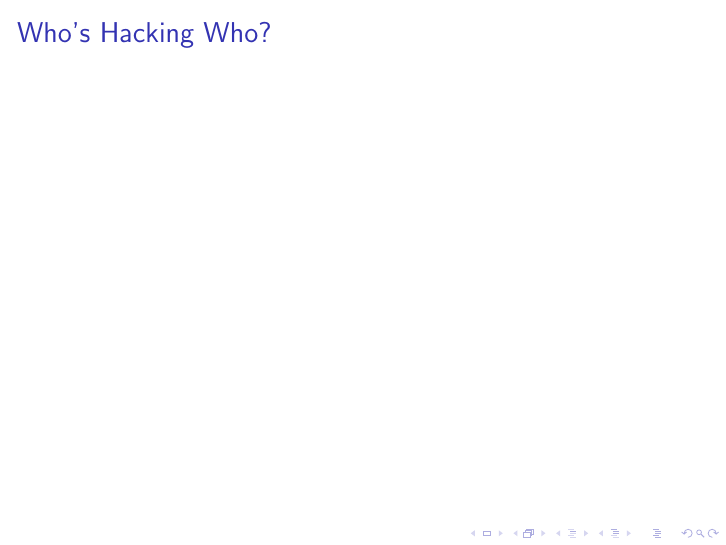
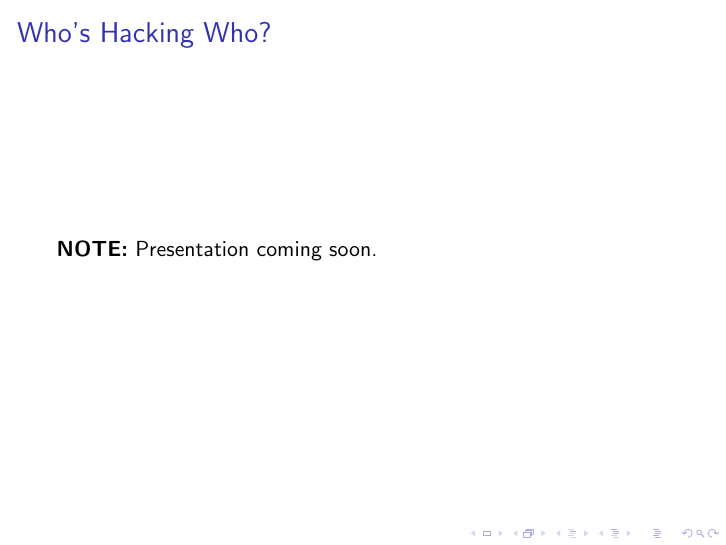
Before and after one commit to danielbarry/cssherts, LaTeX slides (presentation/whos-hacking-who.tex): the whole page. Compiled offline with pdfLaTeX.

Commit message:
Add placeholder text for the presentation

```diff
--- a/presentation/whos-hacking-who.tex
+++ b/presentation/whos-hacking-who.tex
@@ -3,5 +3,6 @@
 \begin{document}
   \begin{frame}
     \frametitle{Who's Hacking Who?}
+    \textbf{NOTE:} Presentation coming soon.
   \end{frame}
 \end{document}
```
